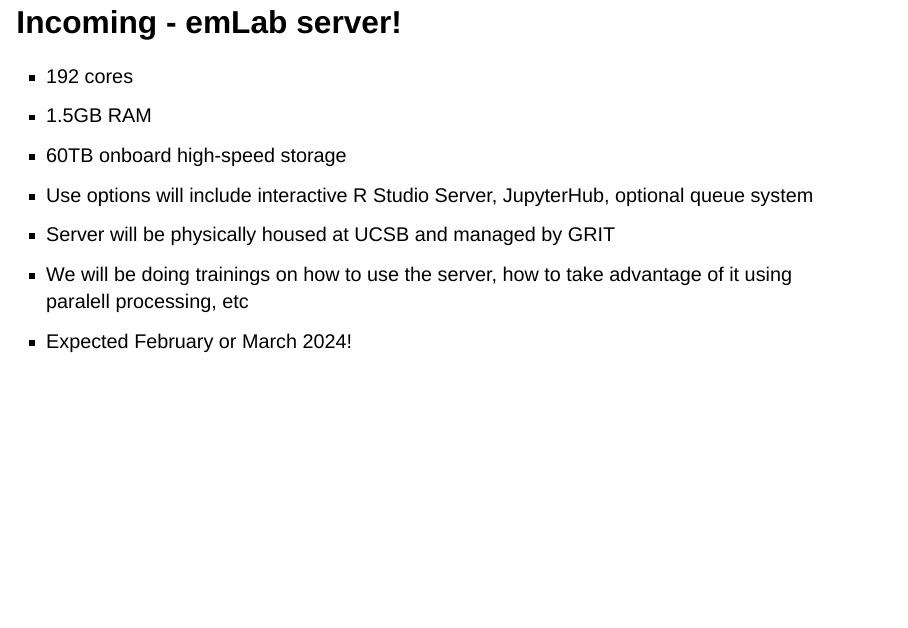
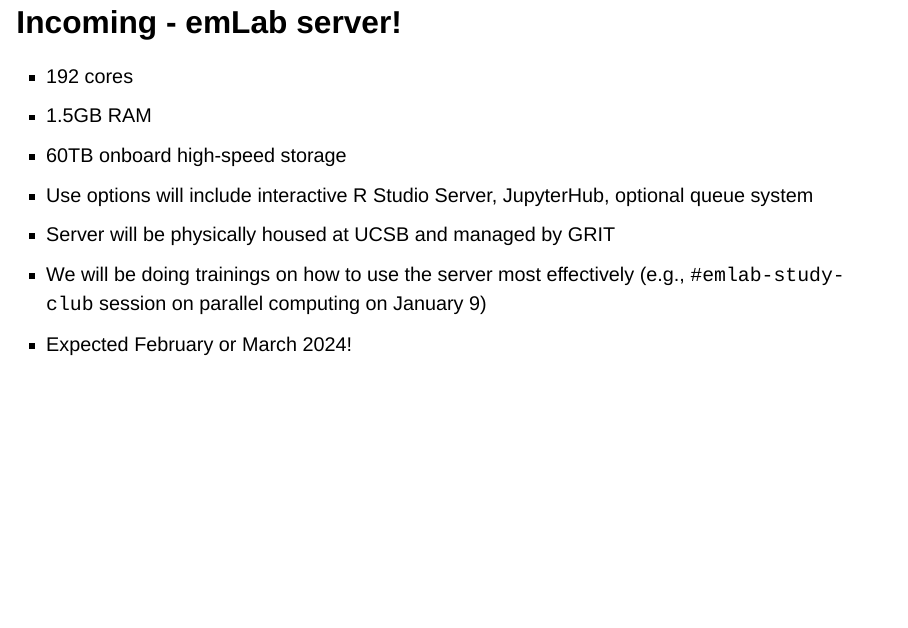
Before and after one commit to emlab-ucsb/ttt-presentation-gm-12-12-23, a Quarto document (ttt_presentation_gm_12_12_23.qmd): page 4 of 7. Rendered offline with R 4.5, knitr and Pandoc in place of Quarto, with nearby package versions; drawn as Slidy slides in place of the format the file asks for.

Commit message:
add shoutout for study club session

```diff
--- a/ttt_presentation_gm_12_12_23.qmd
+++ b/ttt_presentation_gm_12_12_23.qmd
@@ -21,7 +21,7 @@ Pastelón (Puerto Rican Plantain "Lasagna")
 -   60TB onboard high-speed storage
 -   Use options will include interactive R Studio Server, JupyterHub, optional queue system
 -   Server will be physically housed at UCSB and managed by GRIT
--   We will be doing trainings on how to use the server, how to take advantage of it using paralell processing, etc
+-   We will be doing trainings on how to use the server most effectively (e.g., `#emlab-study-club` session on parallel computing on January 9)
 -   Expected February or March 2024!
 
 ## Data transition from Google Shared Drive to UCSB servers
```
Also changed, not shown: ttt_presentation_gm_12_12_23.html.
